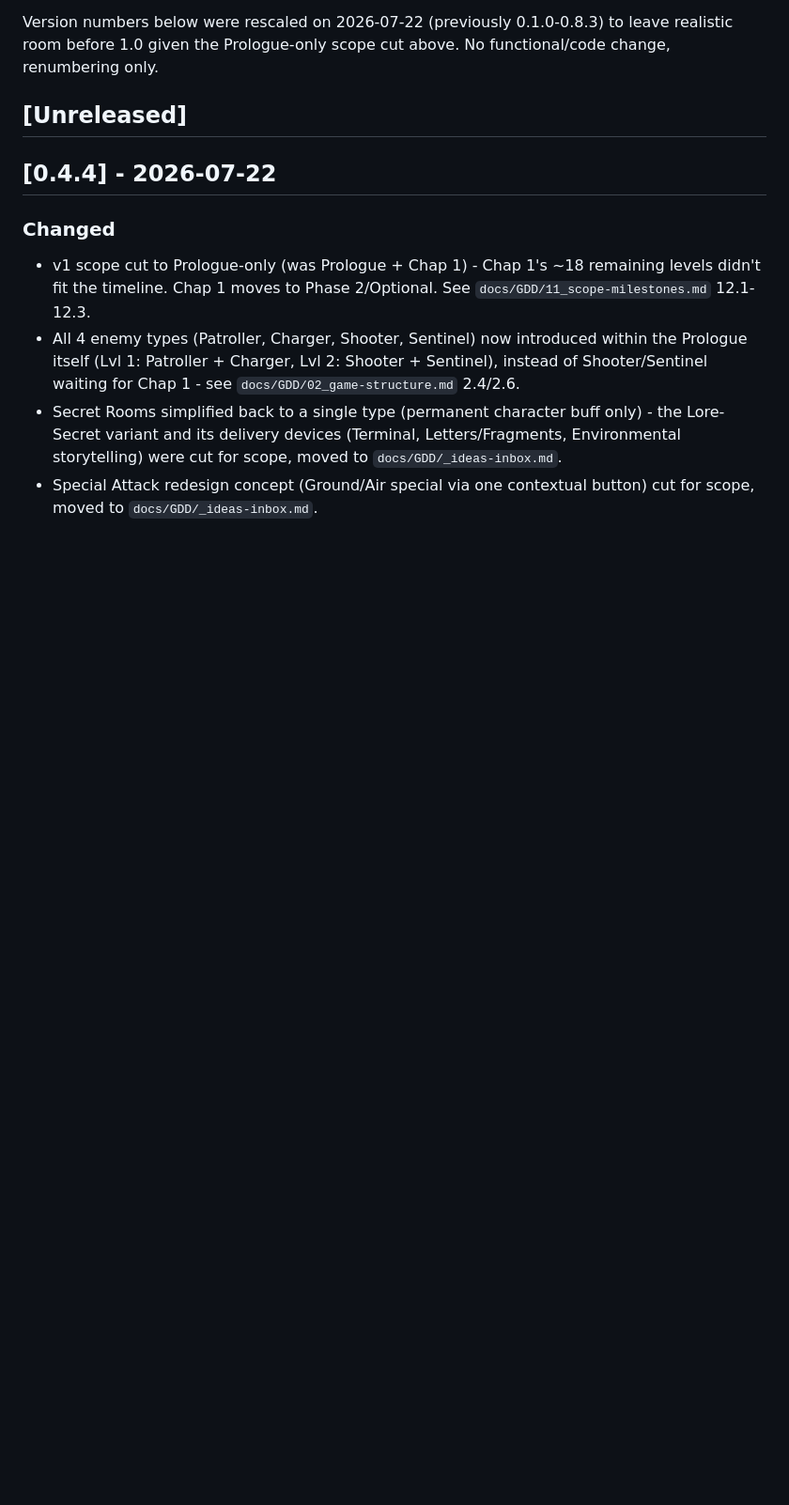
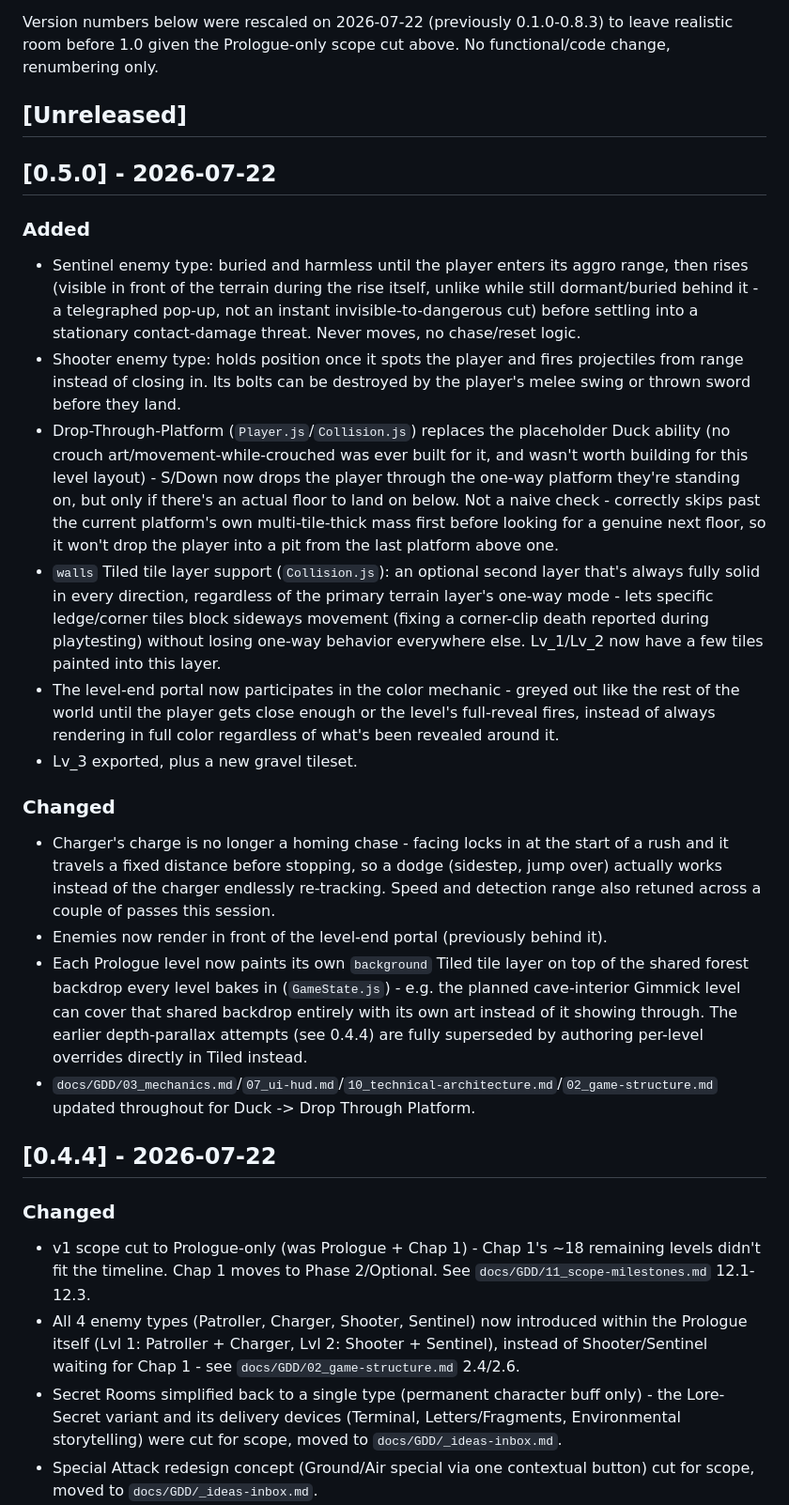
Before and after one commit to AngeloDevLab/CHROMATIC, a Markdown page: CHANGELOG.md, the part around the change. Shown at 94% size. GitHub-like rendering; blank space fills up the shorter version.

Commit message:
Update changelog and TODO for this session

```diff
--- a/CHANGELOG.md
+++ b/CHANGELOG.md
@@ -5,6 +5,22 @@ All notable changes to CHROMATIC, loosely following [Keep a Changelog](https://k
 Version numbers below were rescaled on 2026-07-22 (previously 0.1.0-0.8.3) to leave realistic room before 1.0 given the Prologue-only scope cut above. No functional/code change, renumbering only.
 
 ## [Unreleased]
+
+## [0.5.0] - 2026-07-22
+
+### Added
+- Sentinel enemy type: buried and harmless until the player enters its aggro range, then rises (visible in front of the terrain during the rise itself, unlike while still dormant/buried behind it - a telegraphed pop-up, not an instant invisible-to-dangerous cut) before settling into a stationary contact-damage threat. Never moves, no chase/reset logic.
+- Shooter enemy type: holds position once it spots the player and fires projectiles from range instead of closing in. Its bolts can be destroyed by the player's melee swing or thrown sword before they land.
+- Drop-Through-Platform (`Player.js`/`Collision.js`) replaces the placeholder Duck ability (no crouch art/movement-while-crouched was ever built for it, and wasn't worth building for this level layout) - S/Down now drops the player through the one-way platform they're standing on, but only if there's an actual floor to land on below. Not a naive check - correctly skips past the current platform's own multi-tile-thick mass first before looking for a genuine next floor, so it won't drop the player into a pit from the last platform above one.
+- `walls` Tiled tile layer support (`Collision.js`): an optional second layer that's always fully solid in every direction, regardless of the primary terrain layer's one-way mode - lets specific ledge/corner tiles block sideways movement (fixing a corner-clip death reported during playtesting) without losing one-way behavior everywhere else. Lv_1/Lv_2 now have a few tiles painted into this layer.
+- The level-end portal now participates in the color mechanic - greyed out like the rest of the world until the player gets close enough or the level's full-reveal fires, instead of always rendering in full color regardless of what's been revealed around it.
+- Lv_3 exported, plus a new gravel tileset.
+
+### Changed
+- Charger's charge is no longer a homing chase - facing locks in at the start of a rush and it travels a fixed distance before stopping, so a dodge (sidestep, jump over) actually works instead of the charger endlessly re-tracking. Speed and detection range also retuned across a couple of passes this session.
+- Enemies now render in front of the level-end portal (previously behind it).
+- Each Prologue level now paints its own `background` Tiled tile layer on top of the shared forest backdrop every level bakes in (`GameState.js`) - e.g. the planned cave-interior Gimmick level can cover that shared backdrop entirely with its own art instead of it showing through. The earlier depth-parallax attempts (see 0.4.4) are fully superseded by authoring per-level overrides directly in Tiled instead.
+- `docs/GDD/03_mechanics.md`/`07_ui-hud.md`/`10_technical-architecture.md`/`02_game-structure.md` updated throughout for Duck -> Drop Through Platform.
 
 ## [0.4.4] - 2026-07-22
 
```
Also changed, not shown: TODO.md (+12 -9 lines), docs/GDD/11_scope-milestones.md (+2 -2 lines).
